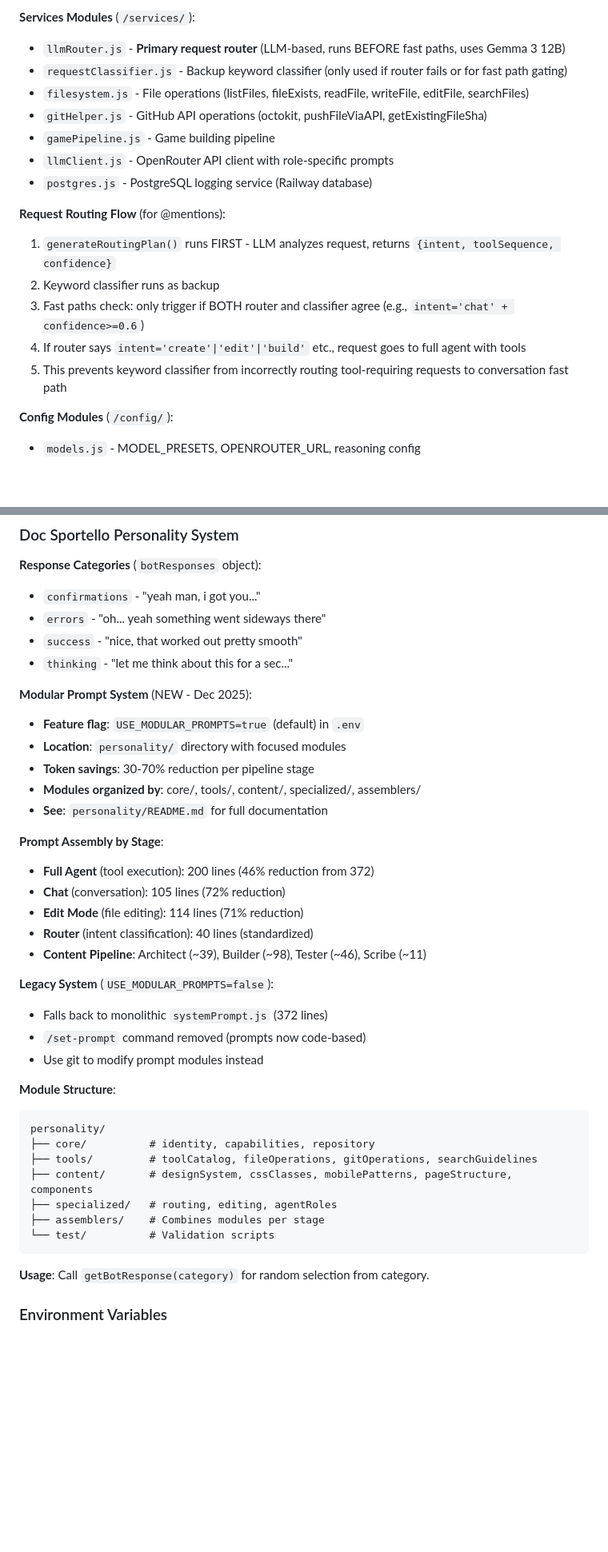
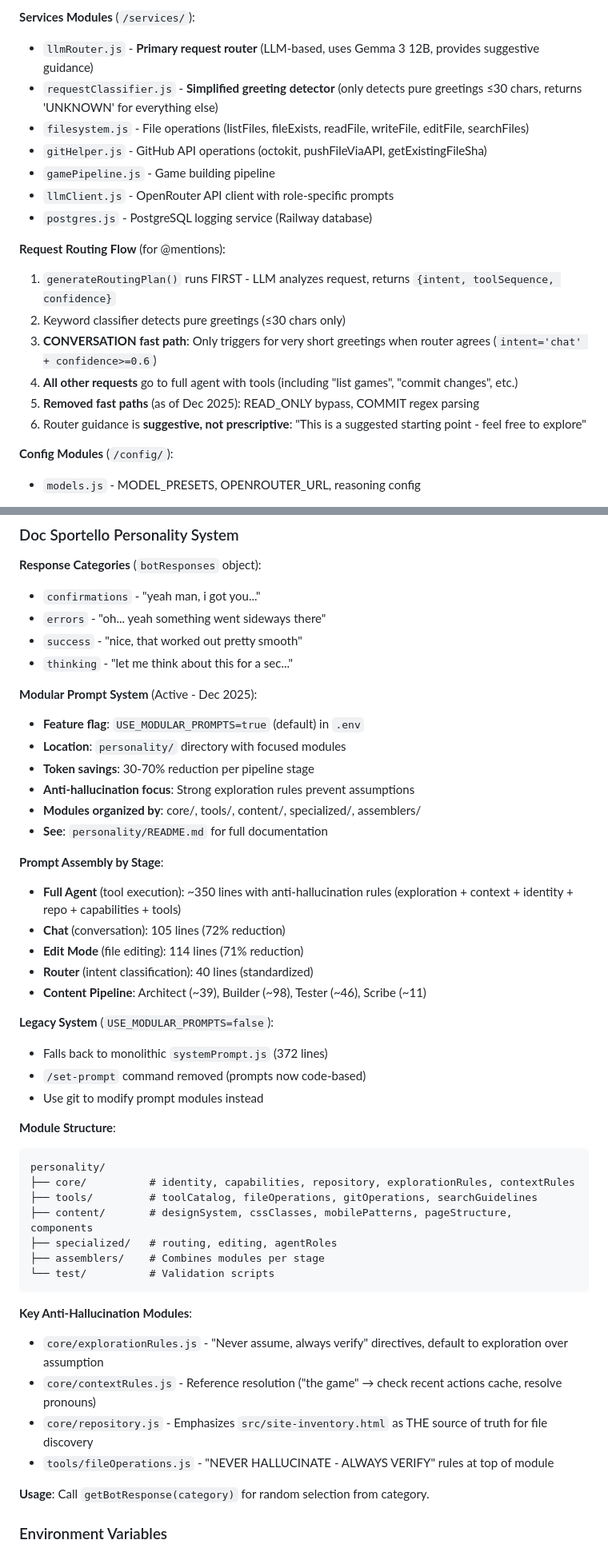
Before and after one commit to milwrite/javabot, a Markdown page: CLAUDE.md, 2 parts joined by grey strips. Shown at 80% size. Rendered like a GitHub page; blank space fills up the shorter version.

Commit message:
update claude.md: document modular prompt system and removed fast paths

````diff
--- a/CLAUDE.md
+++ b/CLAUDE.md
@@ -148,8 +148,8 @@ The bot is organized across `index.js` (~4900 lines) and modular services:
 8. Message tracking, @ mention responses, and bot ready event
 
 **Services Modules** (`/services/`):
-- `llmRouter.js` - **Primary request router** (LLM-based, runs BEFORE fast paths, uses Gemma 3 12B)
-- `requestClassifier.js` - Backup keyword classifier (only used if router fails or for fast path gating)
+- `llmRouter.js` - **Primary request router** (LLM-based, uses Gemma 3 12B, provides suggestive guidance)
+- `requestClassifier.js` - **Simplified greeting detector** (only detects pure greetings ≤30 chars, returns 'UNKNOWN' for everything else)
 - `filesystem.js` - File operations (listFiles, fileExists, readFile, writeFile, editFile, searchFiles)
 - `gitHelper.js` - GitHub API operations (octokit, pushFileViaAPI, getExistingFileSha)
 - `gamePipeline.js` - Game building pipeline
@@ -158,10 +158,11 @@ The bot is organized across `index.js` (~4900 lines) and modular services:
 
 **Request Routing Flow** (for @mentions):
 1. `generateRoutingPlan()` runs FIRST - LLM analyzes request, returns `{intent, toolSequence, confidence}`
-2. Keyword classifier runs as backup
-3. Fast paths check: only trigger if BOTH router and classifier agree (e.g., `intent='chat' + confidence>=0.6`)
-4. If router says `intent='create'|'edit'|'build'` etc., request goes to full agent with tools
-5. This prevents keyword classifier from incorrectly routing tool-requiring requests to conversation fast path
+2. Keyword classifier detects pure greetings (≤30 chars only)
+3. **CONVERSATION fast path**: Only triggers for very short greetings when router agrees (`intent='chat' + confidence>=0.6`)
+4. **All other requests** go to full agent with tools (including "list games", "commit changes", etc.)
+5. **Removed fast paths** (as of Dec 2025): READ_ONLY bypass, COMMIT regex parsing
+6. Router guidance is **suggestive, not prescriptive**: "This is a suggested starting point - feel free to explore"
 
 **Config Modules** (`/config/`):
 - `models.js` - MODEL_PRESETS, OPENROUTER_URL, reasoning config
@@ -426,15 +427,16 @@ SportelloNarrator.init({
 - `success` - "nice, that worked out pretty smooth"
 - `thinking` - "let me think about this for a sec..."
 
-**Modular Prompt System** (NEW - Dec 2025):
+**Modular Prompt System** (Active - Dec 2025):
 - **Feature flag**: `USE_MODULAR_PROMPTS=true` (default) in `.env`
 - **Location**: `personality/` directory with focused modules
 - **Token savings**: 30-70% reduction per pipeline stage
+- **Anti-hallucination focus**: Strong exploration rules prevent assumptions
 - **Modules organized by**: core/, tools/, content/, specialized/, assemblers/
 - **See**: `personality/README.md` for full documentation
 
 **Prompt Assembly by Stage**:
-- **Full Agent** (tool execution): 200 lines (46% reduction from 372)
+- **Full Agent** (tool execution): ~350 lines with anti-hallucination rules (exploration + context + identity + repo + capabilities + tools)
 - **Chat** (conversation): 105 lines (72% reduction)
 - **Edit Mode** (file editing): 114 lines (71% reduction)
 - **Router** (intent classification): 40 lines (standardized)
@@ -448,13 +450,19 @@ SportelloNarrator.init({
 **Module Structure**:
 ```
 personality/
-├── core/          # identity, capabilities, repository
+├── core/          # identity, capabilities, repository, explorationRules, contextRules
 ├── tools/         # toolCatalog, fileOperations, gitOperations, searchGuidelines
 ├── content/       # designSystem, cssClasses, mobilePatterns, pageStructure, components
 ├── specialized/   # routing, editing, agentRoles
 ├── assemblers/    # Combines modules per stage
 └── test/          # Validation scripts
 ```
+
+**Key Anti-Hallucination Modules**:
+- `core/explorationRules.js` - "Never assume, always verify" directives, default to exploration over assumption
+- `core/contextRules.js` - Reference resolution ("the game" → check recent actions cache, resolve pronouns)
+- `core/repository.js` - Emphasizes `src/site-inventory.html` as THE source of truth for file discovery
+- `tools/fileOperations.js` - "NEVER HALLUCINATE - ALWAYS VERIFY" rules at top of module
 
 **Usage**: Call `getBotResponse(category)` for random selection from category.
 
````
